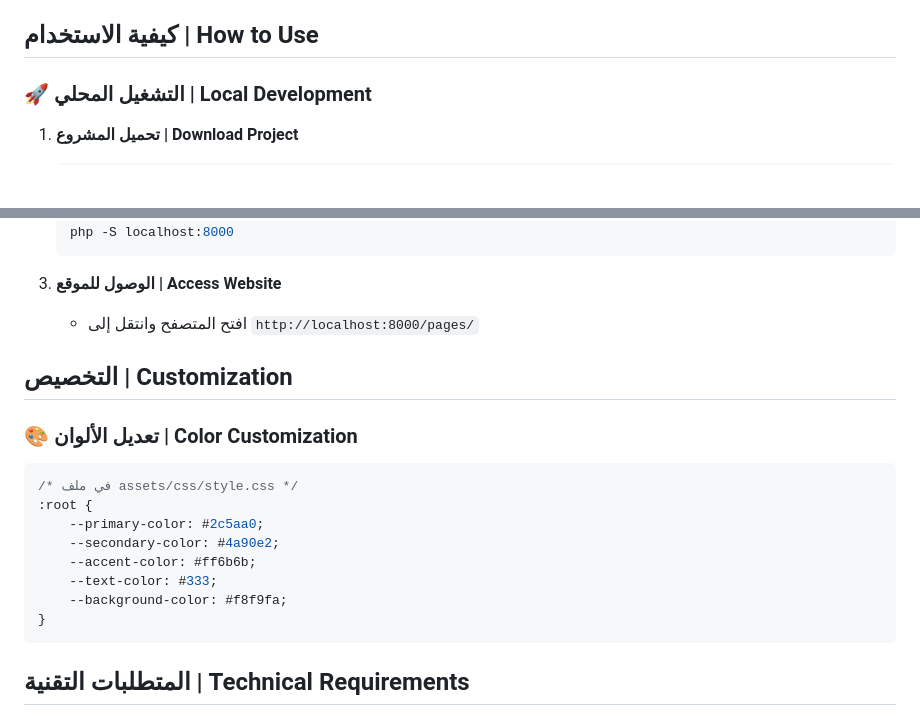
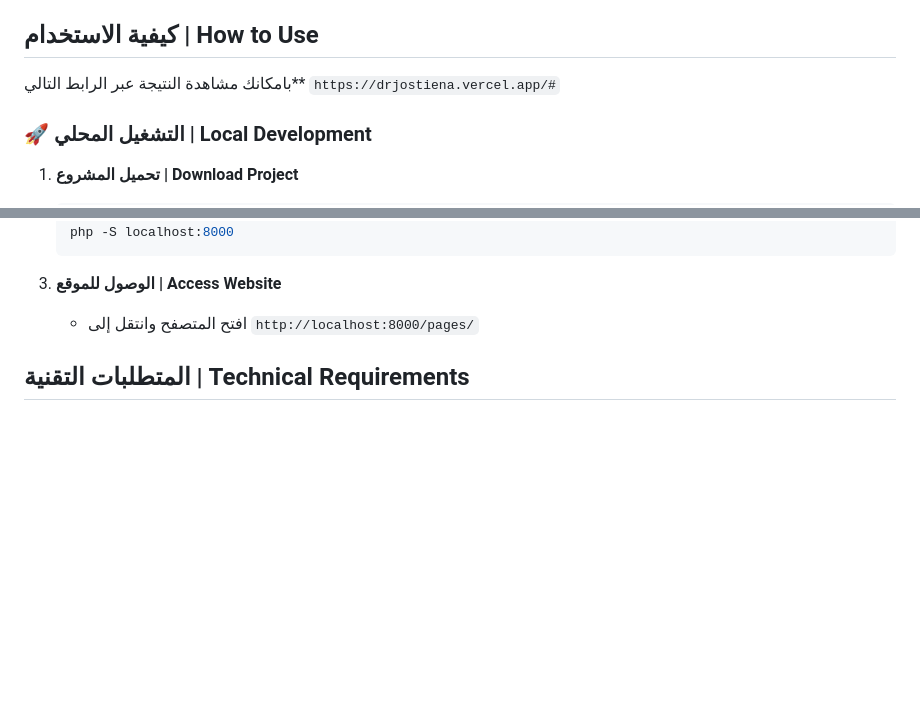
Before and after one commit to habeebandrew/Dental-Clinic, a Markdown page: README.md, 2 parts joined by grey strips. Rendered like a GitHub page; blank space fills up the shorter version.

````diff
--- a/README.md
+++ b/README.md
@@ -120,6 +120,8 @@ dr.joss/
 - سرعة تحميل عالية
 
 ## كيفية الاستخدام | How to Use
+بامكانك مشاهدة النتيجة عبر الرابط التالي**
+`https://drjostiena.vercel.app/#`
 
 ### 🚀 **التشغيل المحلي | Local Development**
 
@@ -145,21 +147,6 @@ dr.joss/
 
 3. **الوصول للموقع | Access Website**
    - افتح المتصفح وانتقل إلى `http://localhost:8000/pages/`
-
-
-## التخصيص | Customization
-
-### 🎨 **تعديل الألوان | Color Customization**
-```css
-/* في ملف assets/css/style.css */
-:root {
-    --primary-color: #2c5aa0;
-    --secondary-color: #4a90e2;
-    --accent-color: #ff6b6b;
-    --text-color: #333;
-    --background-color: #f8f9fa;
-}
-```
 
 
 ## المتطلبات التقنية | Technical Requirements
````
